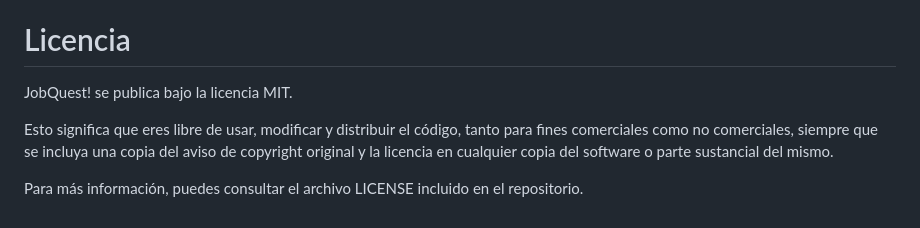
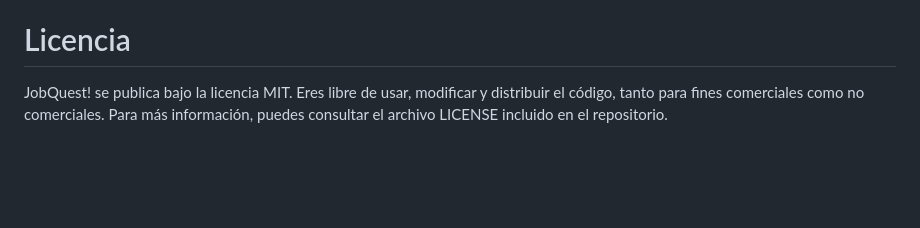
Before and after one commit to david-benavides-dev/proyecto-digi-t2, a Markdown page: README.md, the part around the change. Rendered like a GitHub page; blank space fills up the shorter version.

```diff
--- a/README.md
+++ b/README.md
@@ -92,8 +92,4 @@ Si tienes Python, descárgalo desde python.org.
 3. Ejecutar main.py (run python file, botón de "Play" arriba a la derecha)
 
 # Licencia
-JobQuest! se publica bajo la licencia MIT.
-
-Esto significa que eres libre de usar, modificar y distribuir el código, tanto para fines comerciales como no comerciales, siempre que se incluya una copia del aviso de copyright original y la licencia en cualquier copia del software o parte sustancial del mismo.
-
-Para más información, puedes consultar el archivo LICENSE incluido en el repositorio.
+JobQuest! se publica bajo la licencia MIT. Eres libre de usar, modificar y distribuir el código, tanto para fines comerciales como no comerciales. Para más información, puedes consultar el archivo LICENSE incluido en el repositorio.
```
